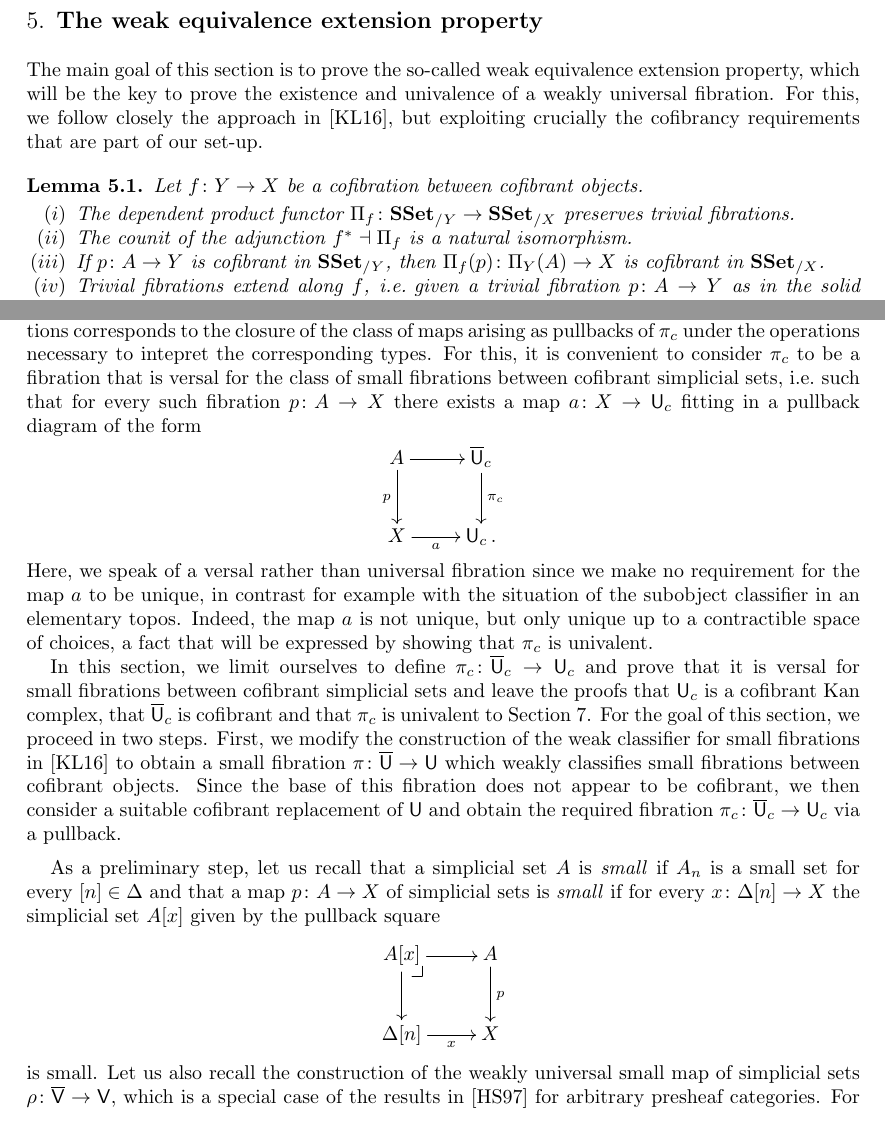
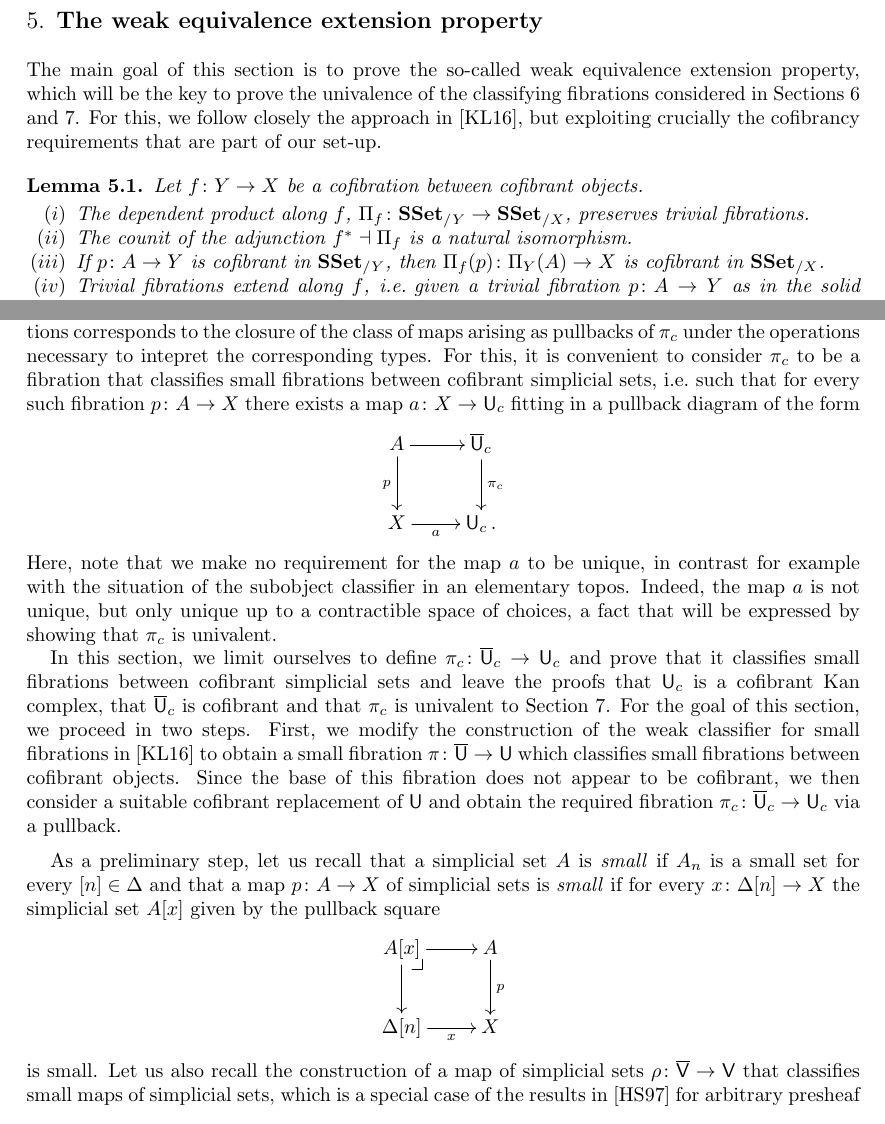
Before and after one commit to ngambino/Simplicial, a LaTeX paper (Paper/notes.tex): two parts of pages 14 and 17 of 26, joined at a grey line, cut so that both start at the same text. Compiled offline with pdfLaTeX.

Commit message:
Minor changes here and there

```diff
--- a/Paper/notes.tex
+++ b/Paper/notes.tex
@@ -885,14 +885,14 @@ where the bottom map is given by the equality in the $\eta$-rule in~\eqref{equ:b
 \section{The weak equivalence extension property}
 \label{sec:equep}
 
-The main goal of this section is to prove the so-called weak equivalence extension property, which will be the key to prove the existence and univalence of a weakly universal fibration.  For this, we follow closely the approach in \cite{voevodsky-simplicial-model}, but exploiting crucially the cofibrancy requirements that are part of our set-up.
+The main goal of this section is to prove the so-called weak equivalence extension property, which will be the key to prove the univalence of the classifying fibrations considered in~\cref{sec:unifbb,sec:fibrancy-and-univalence}.  For this, we follow closely the approach in \cite{voevodsky-simplicial-model}, but exploiting crucially the cofibrancy requirements that are part of our set-up.
 
 
 
 \begin{lemma}\label{Lemma:ForTheExtProperty} Let  $f \co Y \rightarrow X$ be a cofibration between
 cofibrant objects.
 \begin{enumerate}[$(i)$]
-\item The dependent product functor $\Pi_f \co \SSet_{/Y} \rightarrow \SSet_{/X}$ preserves trivial fibrations.
+\item The dependent product along $f$, $\Pi_f \co \SSet_{/Y} \rightarrow \SSet_{/X}$, preserves trivial fibrations.
 \item The counit of the adjunction $f^* \dashv \Pi_f$ is a natural isomorphism.
 \item If $p \co A \to Y$  is cofibrant in $\SSet_{/Y}$, then $\Pi_f(p) \co \Pi_Y(A) \to X$  is cofibrant
 in~$\SSet_{/X}$.
@@ -1076,22 +1076,22 @@ X \ar[r]_a & \U_c}
 Furthermore, the closure of of the type-theoretic universe under various type-formation operations
 corresponds to the closure of the class of maps arising as pullbacks of $\pi_c$ under the
 operations necessary to intepret the corresponding types. For this, it is convenient to consider
-$\pi_c$ to be a fibration that is versal for the class of small fibrations between cofibrant simplicial
+$\pi_c$ to be a fibration that classifies small fibrations between cofibrant simplicial
 sets, \ie such that for every such fibration $p \co A \to X$ there exists a map $a \co X \to \U_c$ fitting in a pullback diagram of the form
 \[
 \xymatrix{
 A \ar[r] \ar[d]_p   & \UU_c \ar[d]^{\pi_c} \\
 X \ar[r]_-a &  \U_c \, .}
 \]
-Here, we speak of a versal rather than universal fibration since we make no requirement for
+Here, note that we make no requirement for
 the map $a$ to be unique, in contrast for example with the situation of the subobject classifier
 in an elementary topos. Indeed, the map $a$ is not unique, but only unique  up to a contractible space
 of choices, a fact that will be expressed by showing that $\pi_c$ is univalent.
 
 In this section, we limit ourselves to define $\pi_c \co \UU_c \to \U_c$ and prove that it
-is versal for small fibrations between cofibrant simplicial sets and leave the proofs
+classifies small fibrations between cofibrant simplicial sets and leave the proofs
 that $\U_c$ is a cofibrant Kan complex, that $\UU_c$ is cofibrant  and that $\pi_c$ is univalent
- to~\cref{sec:fibrancy-and-univalence}. For the goal of this section, we proceed in two steps. First, we modify  the construction of the weak classifier for small fibrations in~\cite{voevodsky-simplicial-model} to obtain a small fibration $\pi \co \UU \to \U$ which weakly classifies  small fibrations between cofibrant objects. Since the base of this fibration does not appear to be cofibrant,
+ to~\cref{sec:fibrancy-and-univalence}. For the goal of this section, we proceed in two steps. First, we modify  the construction of the weak classifier for small fibrations in~\cite{voevodsky-simplicial-model} to obtain a small fibration $\pi \co \UU \to \U$ which classifies small fibrations between cofibrant objects. Since the base of this fibration does not appear to be cofibrant,
 we then consider a suitable cofibrant replacement  of~$\U$ and obtain the required fibration $\pi_c \co \UU_c \to \U_c$ via a pullback.
 
 \medskip
@@ -1103,7 +1103,8 @@ As a preliminary step, let us recall that a simplicial set $A$ is \emph{small}
 A[x] \ar[r] \ar[d] \drpullback & A \ar[d]^{p} \\
 \Delta[n] \ar[r]_-{x} & X }
 \]
-is small. Let us also recall the  construction of the weakly universal small map of simplicial sets $\rho \co \VV \to \V$, which is a special case of the results in~\cite{hofmann-streicher-universes} for arbitrary presheaf categories.  For this, we use the equivalence in~\eqref{equ:psh-slice-sset} and the notation associated to it.
+is small. Let us also recall the  construction of a map of simplicial sets $\rho \co \VV \to \V$ that classifies
+small maps of simplicial sets, which is a special case of the results in~\cite{hofmann-streicher-universes} for arbitrary presheaf categories.  For this, we use the equivalence in~\eqref{equ:psh-slice-sset} and the notation associated to it.
 The simplicial set $\V$ is defined by letting
 \[
 \mathsf{V}_n \defeq \{ F \co {\Delta_{/[n]}}^{\op} \to \Set \ | \ \pi_F \co \textstyle{\int F} \to \Delta[n] \text{ is a small
```
Also changed, not shown: Paper/notes.tex (25 more changed lines).
